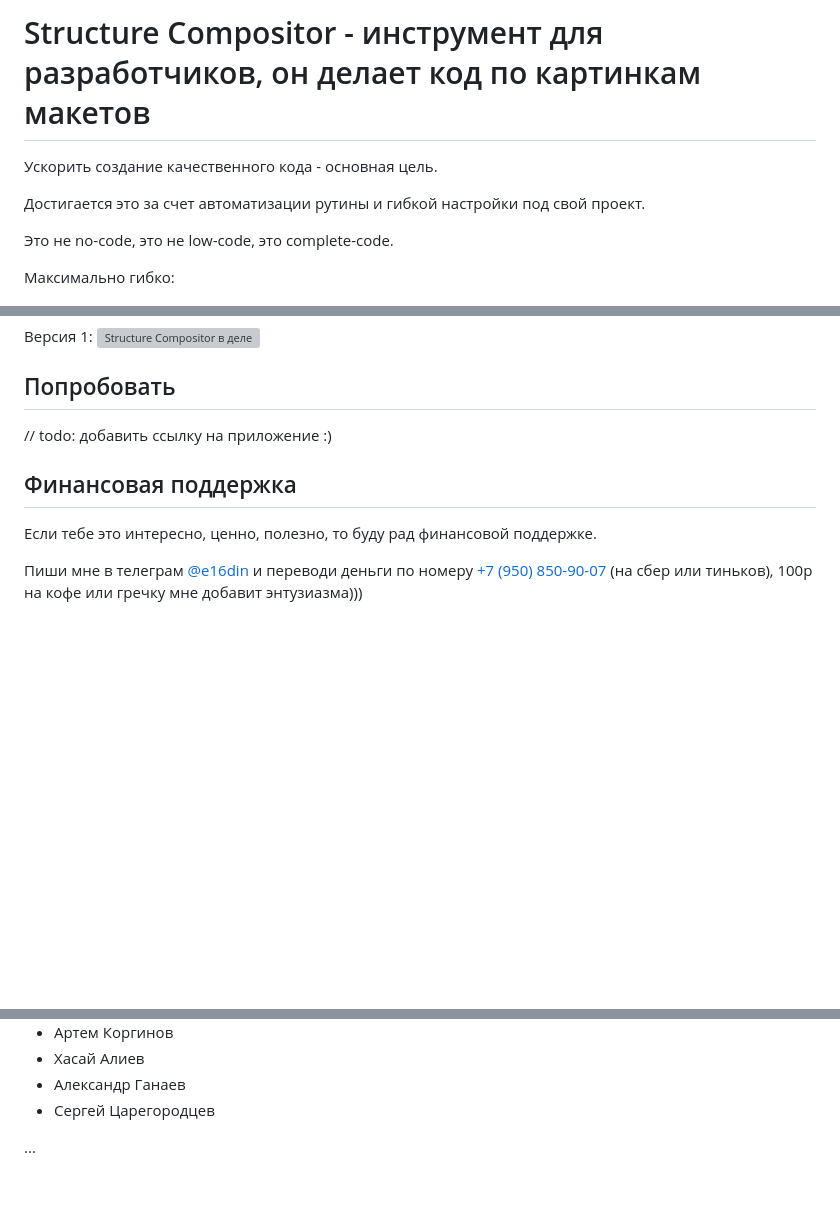
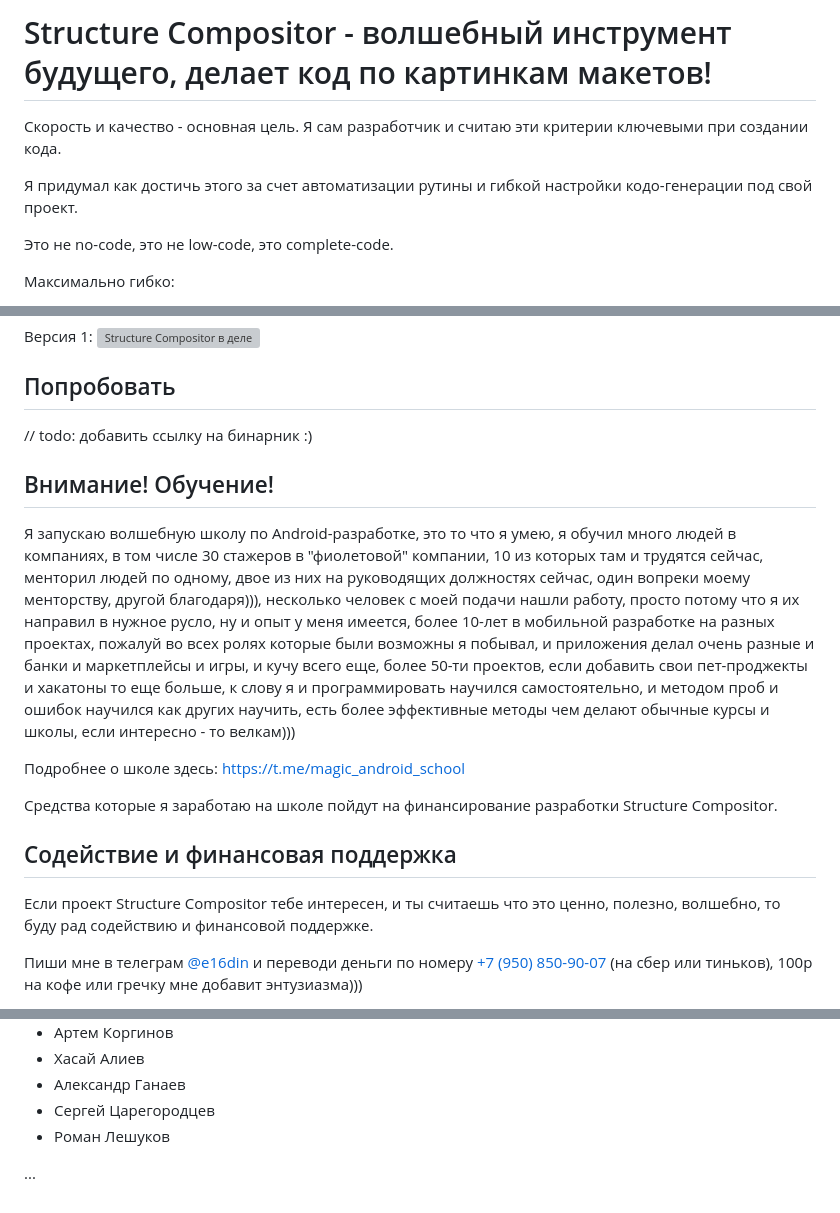
Before and after one commit to e16din/structure_compositor, a Markdown page: README.md, 3 parts joined by grey strips. GitHub-like rendering; blank space fills up the shorter version; grey boxes are pictures that could not be loaded.

```diff
--- a/README.md
+++ b/README.md
@@ -1,8 +1,8 @@
-# Structure Compositor - инструмент для разработчиков, он делает код по картинкам макетов
+# Structure Compositor - волшебный инструмент будущего, делает код по картинкам макетов!
 
-Ускорить создание качественного кода - основная цель.
+Скорость и качество - основная цель. Я сам разработчик и считаю эти критерии ключевыми при создании кода.
 
-Достигается это за счет автоматизации рутины и гибкой настройки под свой проект.
+Я придумал как достичь этого за счет автоматизации рутины и гибкой настройки кодо-генерации под свой проект.
 
 Это не no-code, это не low-code, это complete-code.
 
@@ -27,11 +27,19 @@
 
 ## Попробовать
 
-// todo: добавить ссылку на приложение :)
+// todo: добавить ссылку на бинарник :)
 
-## Финансовая поддержка
+## Внимание! Обучение!
 
-Если тебе это интересно, ценно, полезно, то буду рад финансовой поддержке.
+Я запускаю волшебную школу по Android-разработке, это то что я умею, я обучил много людей в компаниях, в том числе 30 стажеров в "фиолетовой" компании, 10 из которых там и трудятся сейчас, менторил людей по одному, двое из них на руководящих должностях сейчас, один вопреки моему менторству, другой благодаря))), несколько человек с моей подачи нашли работу, просто потому что я их направил в нужное русло, ну и опыт у меня имеется, более 10-лет в мобильной разработке на разных проектах, пожалуй во всех ролях которые были возможны я побывал, и приложения делал очень разные и банки и маркетплейсы и игры, и кучу всего еще, более 50-ти проектов, если добавить свои пет-проджекты и хакатоны то еще больше, к слову я и программировать научился самостоятельно, и методом проб и ошибок научился как других научить, есть более эффективные методы чем делают обычные курсы и школы, если интересно - то велкам)))
+
+Подробнее о школе здесь: https://t.me/magic_android_school
+
+Средства которые я заработаю на школе пойдут на финансирование разработки Structure Compositor.
+
+## Содействие и финансовая поддержка
+
+Если проект Structure Compositor тебе интересен, и ты считаешь что это ценно, полезно, волшебно, то буду рад содействию и финансовой поддержке.
 
 Пиши мне в телеграм [@e16din](https://t.me/e16din) и переводи деньги по номеру [+7 (950) 850-90-07](https://vk.com/al.fellini) (на сбер или тиньков), 100р на кофе или гречку мне добавит энтузиазма)))
 
@@ -65,6 +73,7 @@
 - Хасай Алиев
 - Александр Ганаев
 - Сергей Царегородцев
+- Роман Лешуков
 
 
 ...
```
